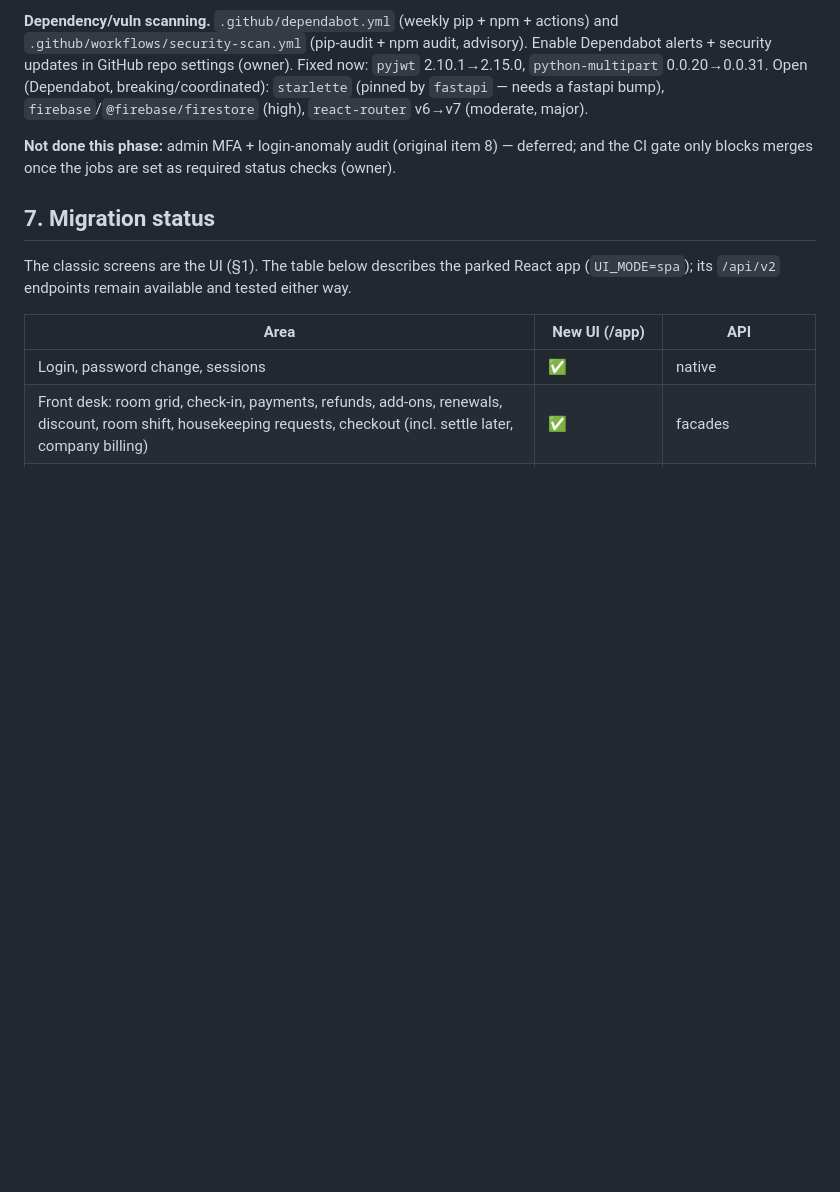
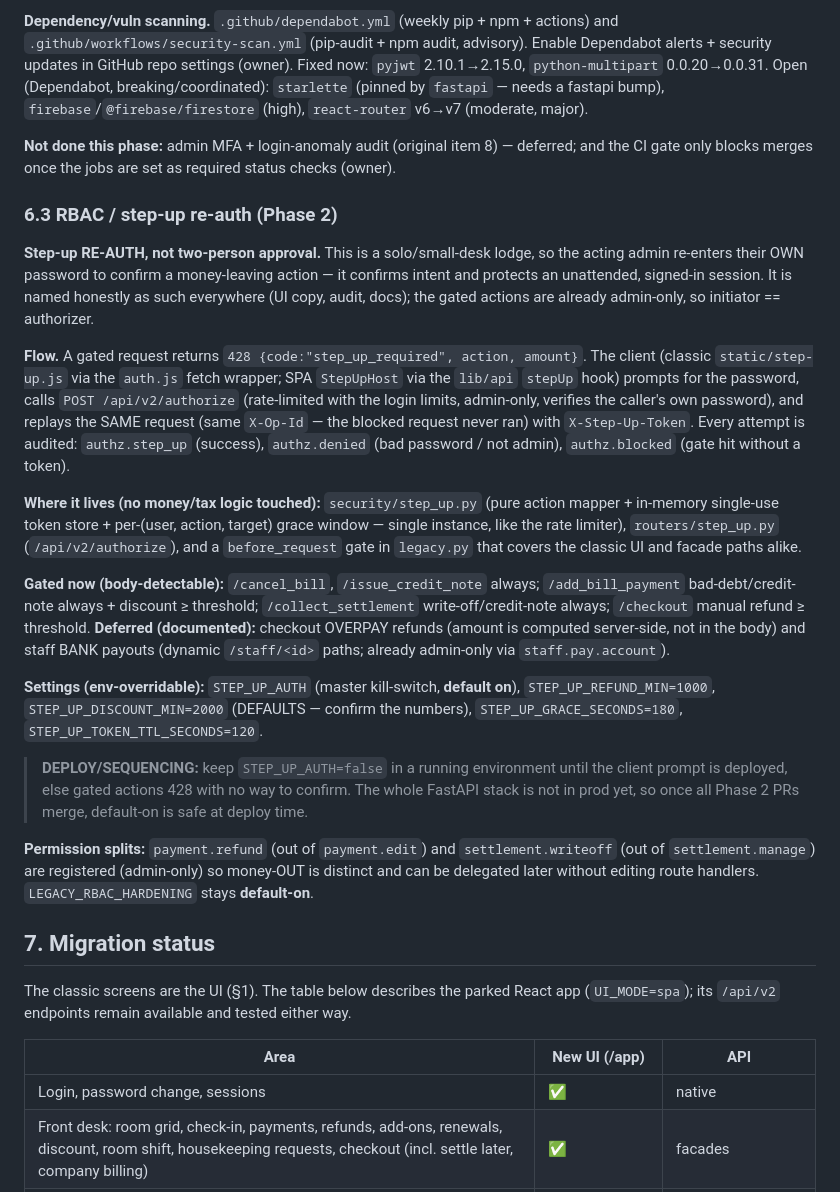
Before and after one commit to ladwaneeraj/cibara-management, a Markdown page: CLAUDE.md, the part around the change. Rendered like a GitHub page; blank space fills up the shorter version.

Commit message:
docs: Phase 2 RBAC / step-up re-auth (§6.3)
Document the step-up re-auth: named honestly as re-auth (not two-person
approval), the 428 → /api/v2/authorize → X-Step-Up-Token replay flow, where it
lives (security/step_up.py, routers/step_up.py, the legacy.py gate), which
actions are gated vs deferred, the settings/kill-switch + deploy sequencing, the
audit actions, and the payment.refund / settlement.writeoff permission splits.
No application code here.

Co-Authored-By: Claude Opus 4.8 <noreply@anthropic.com>

```diff
--- a/CLAUDE.md
+++ b/CLAUDE.md
@@ -411,6 +411,43 @@ alerts + security updates in GitHub repo settings (owner). Fixed now: `pyjwt` 2.
 **Not done this phase:** admin MFA + login-anomaly audit (original item 8) — deferred; and
 the CI gate only blocks merges once the jobs are set as required status checks (owner).
 
+### 6.3 RBAC / step-up re-auth (Phase 2)
+
+**Step-up RE-AUTH, not two-person approval.** This is a solo/small-desk lodge, so the acting
+admin re-enters their OWN password to confirm a money-leaving action — it confirms intent and
+protects an unattended, signed-in session. It is named honestly as such everywhere (UI copy,
+audit, docs); the gated actions are already admin-only, so initiator == authorizer.
+
+**Flow.** A gated request returns `428 {code:"step_up_required", action, amount}`. The client
+(classic `static/step-up.js` via the `auth.js` fetch wrapper; SPA `StepUpHost` via the
+`lib/api` `stepUp` hook) prompts for the password, calls `POST /api/v2/authorize` (rate-limited
+with the login limits, admin-only, verifies the caller's own password), and replays the SAME
+request (same `X-Op-Id` — the blocked request never ran) with `X-Step-Up-Token`. Every attempt
+is audited: `authz.step_up` (success), `authz.denied` (bad password / not admin), `authz.blocked`
+(gate hit without a token).
+
+**Where it lives (no money/tax logic touched):** `security/step_up.py` (pure action mapper +
+in-memory single-use token store + per-(user, action, target) grace window — single instance,
+like the rate limiter), `routers/step_up.py` (`/api/v2/authorize`), and a `before_request` gate
+in `legacy.py` that covers the classic UI and facade paths alike.
+
+**Gated now (body-detectable):** `/cancel_bill`, `/issue_credit_note` always;
+`/add_bill_payment` bad-debt/credit-note always + discount ≥ threshold; `/collect_settlement`
+write-off/credit-note always; `/checkout` manual refund ≥ threshold. **Deferred (documented):**
+checkout OVERPAY refunds (amount is computed server-side, not in the body) and staff BANK payouts
+(dynamic `/staff/<id>` paths; already admin-only via `staff.pay.account`).
+
+**Settings (env-overridable):** `STEP_UP_AUTH` (master kill-switch, **default on**),
+`STEP_UP_REFUND_MIN=1000`, `STEP_UP_DISCOUNT_MIN=2000` (DEFAULTS — confirm the numbers),
+`STEP_UP_GRACE_SECONDS=180`, `STEP_UP_TOKEN_TTL_SECONDS=120`.
+> **DEPLOY/SEQUENCING:** keep `STEP_UP_AUTH=false` in a running environment until the client
+> prompt is deployed, else gated actions 428 with no way to confirm. The whole FastAPI stack is
+> not in prod yet, so once all Phase 2 PRs merge, default-on is safe at deploy time.
+
+**Permission splits:** `payment.refund` (out of `payment.edit`) and `settlement.writeoff` (out
+of `settlement.manage`) are registered (admin-only) so money-OUT is distinct and can be
+delegated later without editing route handlers. `LEGACY_RBAC_HARDENING` stays **default-on**.
+
 ## 7. Migration status
 
 The classic screens are the UI (§1). The table below describes the parked React app
```
